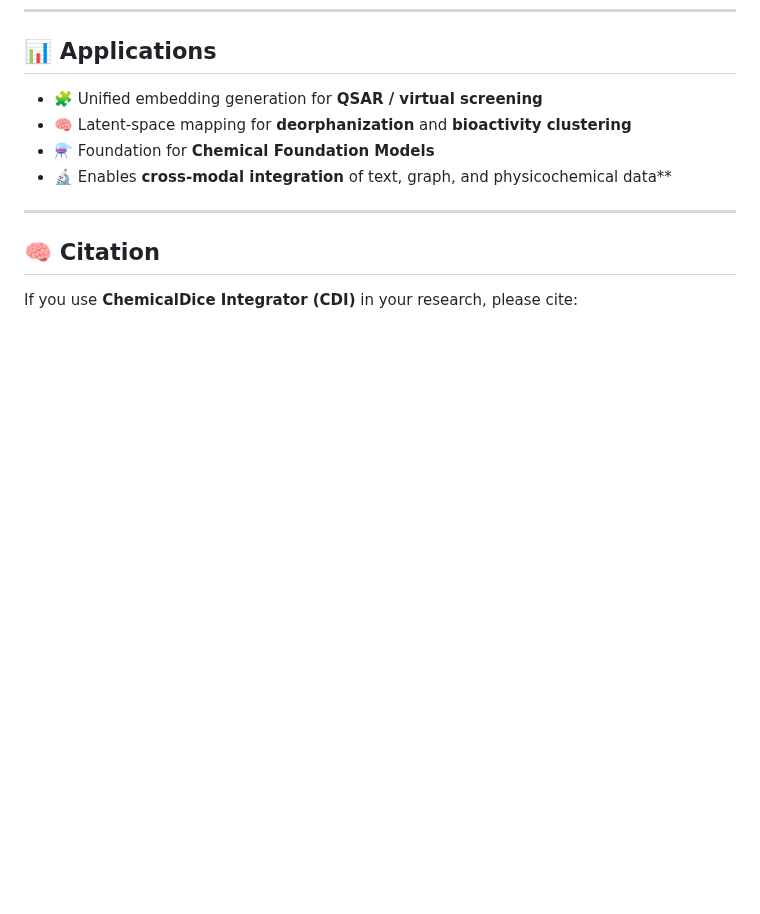
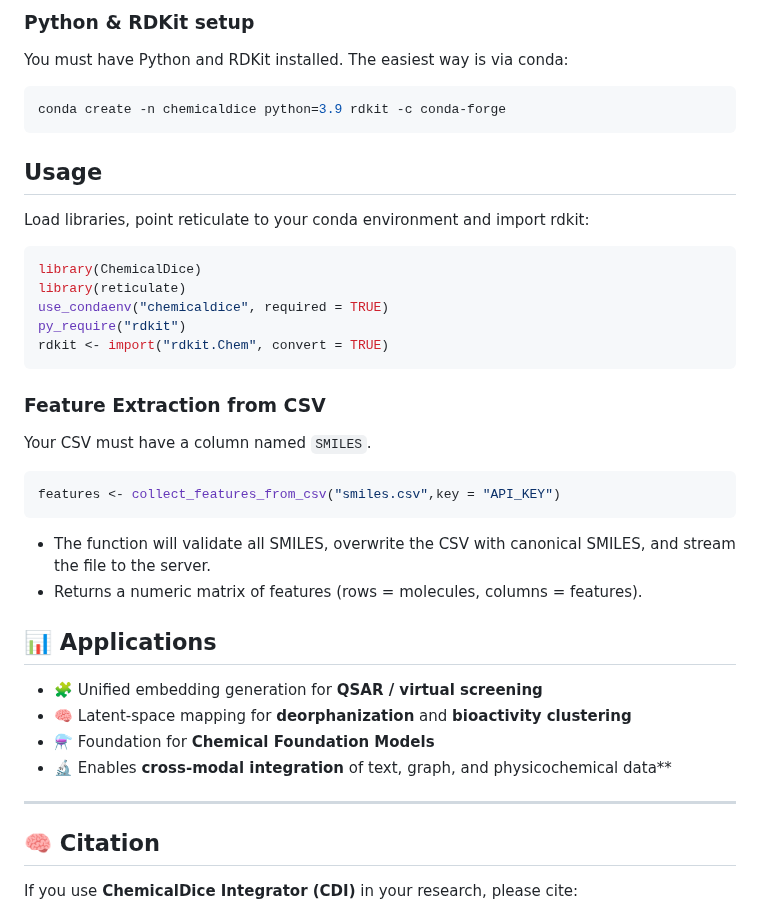
Before and after one commit to the-ahuja-lab/ChemicalDice, a Markdown page: Readme.md, the part around one of its changes. Drawn GitHub-style; blank space fills up the shorter version.

````diff
--- a/Readme.md
+++ b/Readme.md
@@ -80,3 +136,30 @@ MOL_002     | [0.1032, 0.5124, 0.1346, ...]
+### Python & RDKit setup
+You must have Python and RDKit installed. The easiest way is via conda:
+```sh
+conda create -n chemicaldice python=3.9 rdkit -c conda-forge
+```
+
+## Usage
+
+Load libraries, point reticulate to your conda environment and import rdkit:
+```r
+library(ChemicalDice)
+library(reticulate)
+use_condaenv("chemicaldice", required = TRUE)
+py_require("rdkit")
+rdkit <- import("rdkit.Chem", convert = TRUE)
+```
+
+### Feature Extraction from CSV
+Your CSV must have a column named `SMILES`.
+```r
+features <- collect_features_from_csv("smiles.csv",key = "API_KEY")
+```
+
+- The function will validate all SMILES, overwrite the CSV with canonical SMILES, and stream the file to the server.
+- Returns a numeric matrix of features (rows = molecules, columns = features).
+
+
 
 ## 📊 **Applications**
 
````
Also changed, not shown: other parts of Readme.md (+56 -0 lines).
